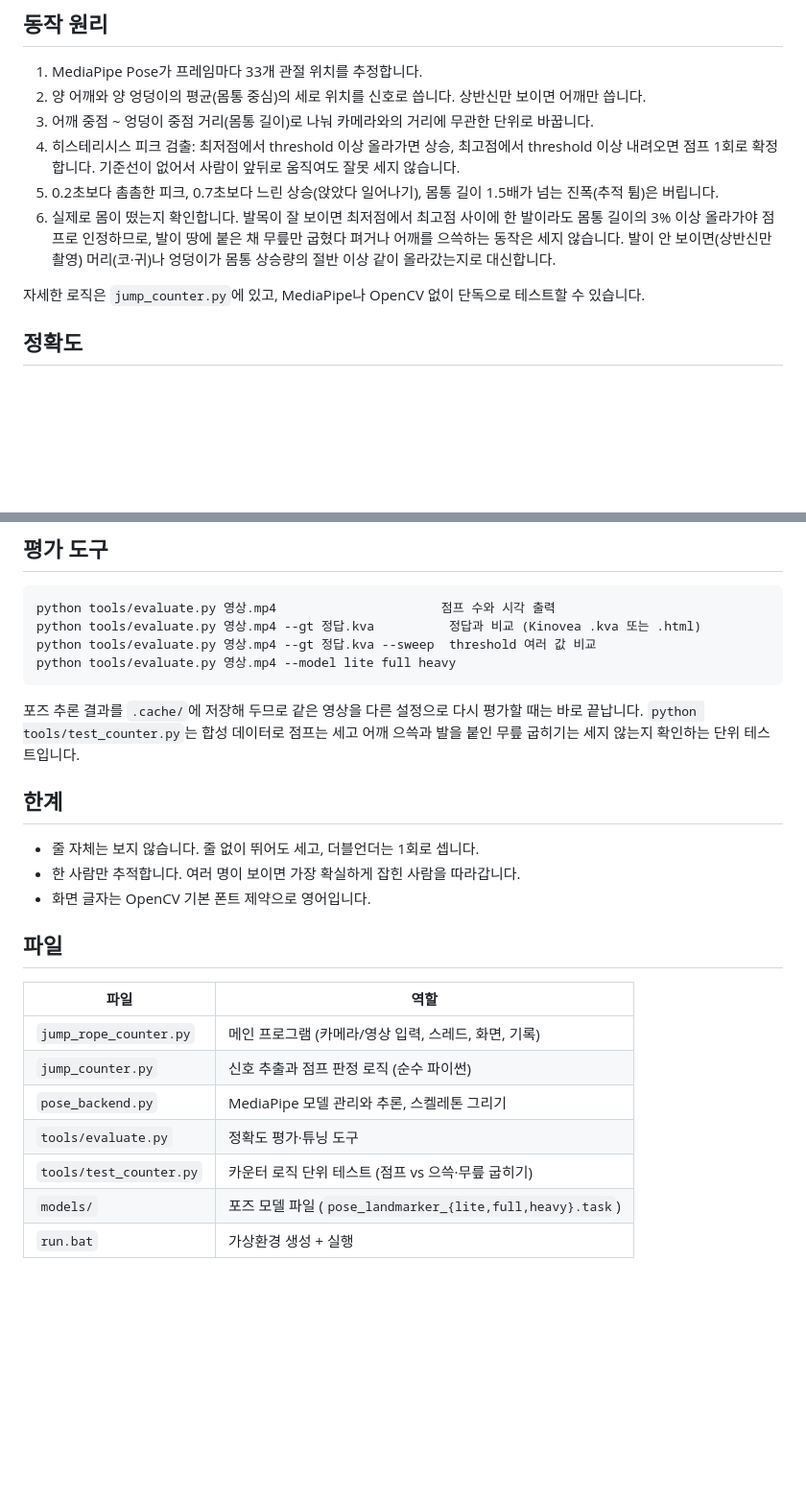
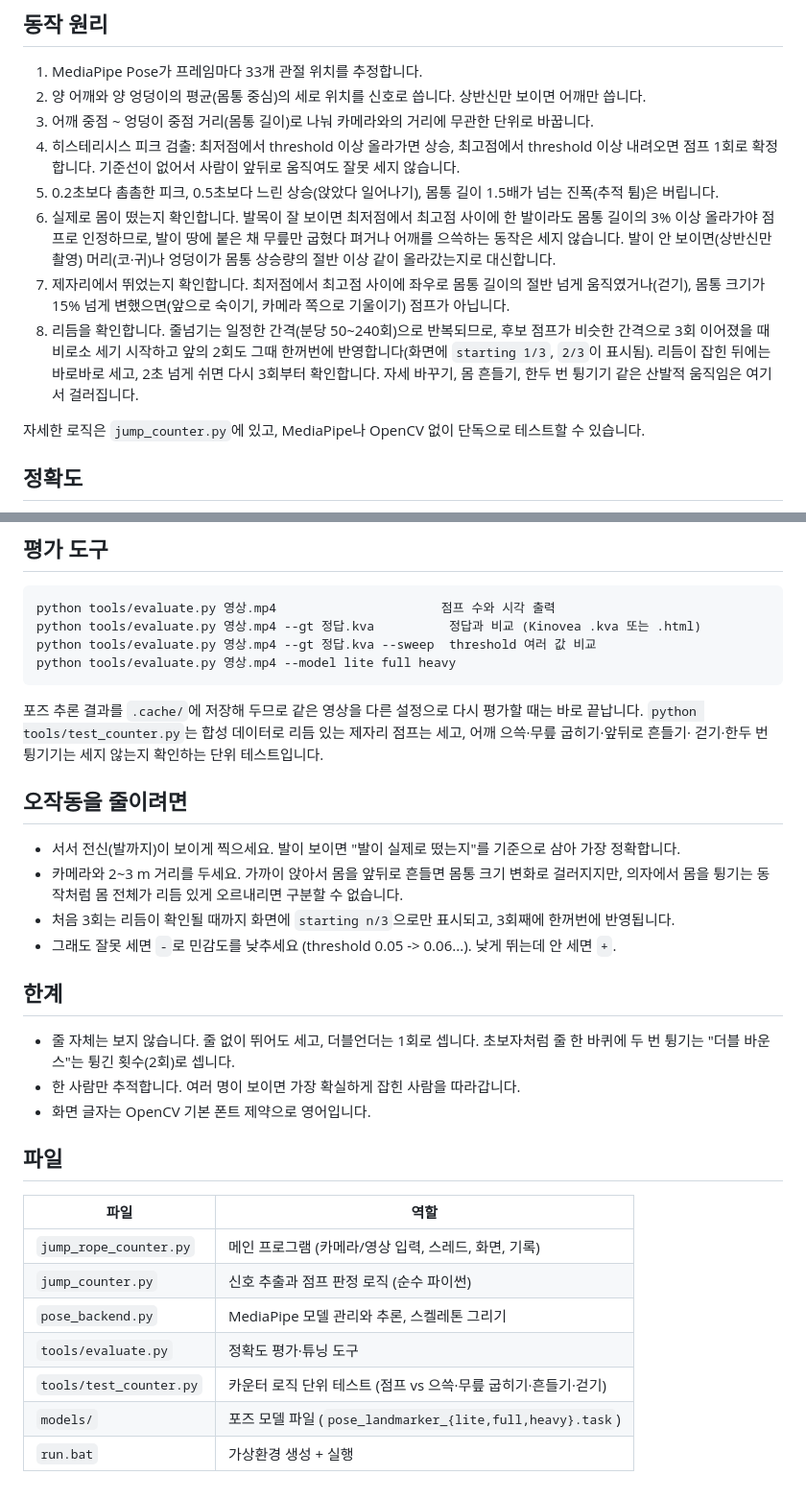
Before and after one commit to JangSeongHun99/jumpRopeCounter, a Markdown page: README.md, 2 parts joined by grey strips. Shown at 96% size. GitHub-like rendering; blank space fills up the shorter version.

Commit message:
README: in-place and rhythm checks, tips for reducing false counts
Co-Authored-By: Claude Fable 5.1 <noreply@anthropic.com>

````diff
--- a/README.md
+++ b/README.md
@@ -76,12 +76,18 @@ python jump_rope_counter.py --video 영상.mp4 --no-display --verbose   창 없
 3. 어깨 중점 ~ 엉덩이 중점 거리(몸통 길이)로 나눠 카메라와의 거리에 무관한 단위로 바꿉니다.
 4. 히스테리시스 피크 검출: 최저점에서 threshold 이상 올라가면 상승, 최고점에서 threshold 이상
    내려오면 점프 1회로 확정합니다. 기준선이 없어서 사람이 앞뒤로 움직여도 잘못 세지 않습니다.
-5. 0.2초보다 촘촘한 피크, 0.7초보다 느린 상승(앉았다 일어나기), 몸통 길이 1.5배가 넘는
+5. 0.2초보다 촘촘한 피크, 0.5초보다 느린 상승(앉았다 일어나기), 몸통 길이 1.5배가 넘는
    진폭(추적 튐)은 버립니다.
 6. 실제로 몸이 떴는지 확인합니다. 발목이 잘 보이면 최저점에서 최고점 사이에 한 발이라도 몸통 길이의
    3% 이상 올라가야 점프로 인정하므로, 발이 땅에 붙은 채 무릎만 굽혔다 펴거나 어깨를 으쓱하는 동작은
    세지 않습니다. 발이 안 보이면(상반신만 촬영) 머리(코·귀)나 엉덩이가 몸통 상승량의 절반 이상
    같이 올라갔는지로 대신합니다.
+7. 제자리에서 뛰었는지 확인합니다. 최저점에서 최고점 사이에 좌우로 몸통 길이의 절반 넘게 움직였거나(걷기),
+   몸통 크기가 15% 넘게 변했으면(앞으로 숙이기, 카메라 쪽으로 기울이기) 점프가 아닙니다.
+8. 리듬을 확인합니다. 줄넘기는 일정한 간격(분당 50~240회)으로 반복되므로, 후보 점프가 비슷한 간격으로
+   3회 이어졌을 때 비로소 세기 시작하고 앞의 2회도 그때 한꺼번에 반영합니다(화면에 `starting 1/3`,
+   `2/3`이 표시됨). 리듬이 잡힌 뒤에는 바로바로 세고, 2초 넘게 쉬면 다시 3회부터 확인합니다.
+   자세 바꾸기, 몸 흔들기, 한두 번 튕기기 같은 산발적 움직임은 여기서 걸러집니다.
 
 자세한 로직은 `jump_counter.py`에 있고, MediaPipe나 OpenCV 없이 단독으로 테스트할 수 있습니다.
 
@@ -128,11 +134,21 @@ python tools/evaluate.py 영상.mp4 --model lite full heavy
 ```
 
 포즈 추론 결과를 `.cache/`에 저장해 두므로 같은 영상을 다른 설정으로 다시 평가할 때는 바로 끝납니다.
-`python tools/test_counter.py`는 합성 데이터로 점프는 세고 어깨 으쓱과 발을 붙인 무릎 굽히기는 세지 않는지 확인하는 단위 테스트입니다.
+`python tools/test_counter.py`는 합성 데이터로 리듬 있는 제자리 점프는 세고, 어깨 으쓱·무릎 굽히기·앞뒤로 흔들기·
+걷기·한두 번 튕기기는 세지 않는지 확인하는 단위 테스트입니다.
+
+## 오작동을 줄이려면
+
+- 서서 전신(발까지)이 보이게 찍으세요. 발이 보이면 "발이 실제로 떴는지"를 기준으로 삼아 가장 정확합니다.
+- 카메라와 2~3 m 거리를 두세요. 가까이 앉아서 몸을 앞뒤로 흔들면 몸통 크기 변화로 걸러지지만,
+  의자에서 몸을 튕기는 동작처럼 몸 전체가 리듬 있게 오르내리면 구분할 수 없습니다.
+- 처음 3회는 리듬이 확인될 때까지 화면에 `starting n/3`으로만 표시되고, 3회째에 한꺼번에 반영됩니다.
+- 그래도 잘못 세면 `-`로 민감도를 낮추세요 (threshold 0.05 -> 0.06...). 낮게 뛰는데 안 세면 `+`.
 
 ## 한계
 
-- 줄 자체는 보지 않습니다. 줄 없이 뛰어도 세고, 더블언더는 1회로 셉니다.
+- 줄 자체는 보지 않습니다. 줄 없이 뛰어도 세고, 더블언더는 1회로 셉니다. 초보자처럼 줄 한 바퀴에
+  두 번 튕기는 "더블 바운스"는 튕긴 횟수(2회)로 셉니다.
 - 한 사람만 추적합니다. 여러 명이 보이면 가장 확실하게 잡힌 사람을 따라갑니다.
 - 화면 글자는 OpenCV 기본 폰트 제약으로 영어입니다.
 
@@ -144,6 +160,6 @@ python tools/evaluate.py 영상.mp4 --model lite full heavy
 | `jump_counter.py` | 신호 추출과 점프 판정 로직 (순수 파이썬) |
 | `pose_backend.py` | MediaPipe 모델 관리와 추론, 스켈레톤 그리기 |
 | `tools/evaluate.py` | 정확도 평가·튜닝 도구 |
-| `tools/test_counter.py` | 카운터 로직 단위 테스트 (점프 vs 으쓱·무릎 굽히기) |
+| `tools/test_counter.py` | 카운터 로직 단위 테스트 (점프 vs 으쓱·무릎 굽히기·흔들기·걷기) |
 | `models/` | 포즈 모델 파일 (`pose_landmarker_{lite,full,heavy}.task`) |
 | `run.bat` | 가상환경 생성 + 실행 |
````
